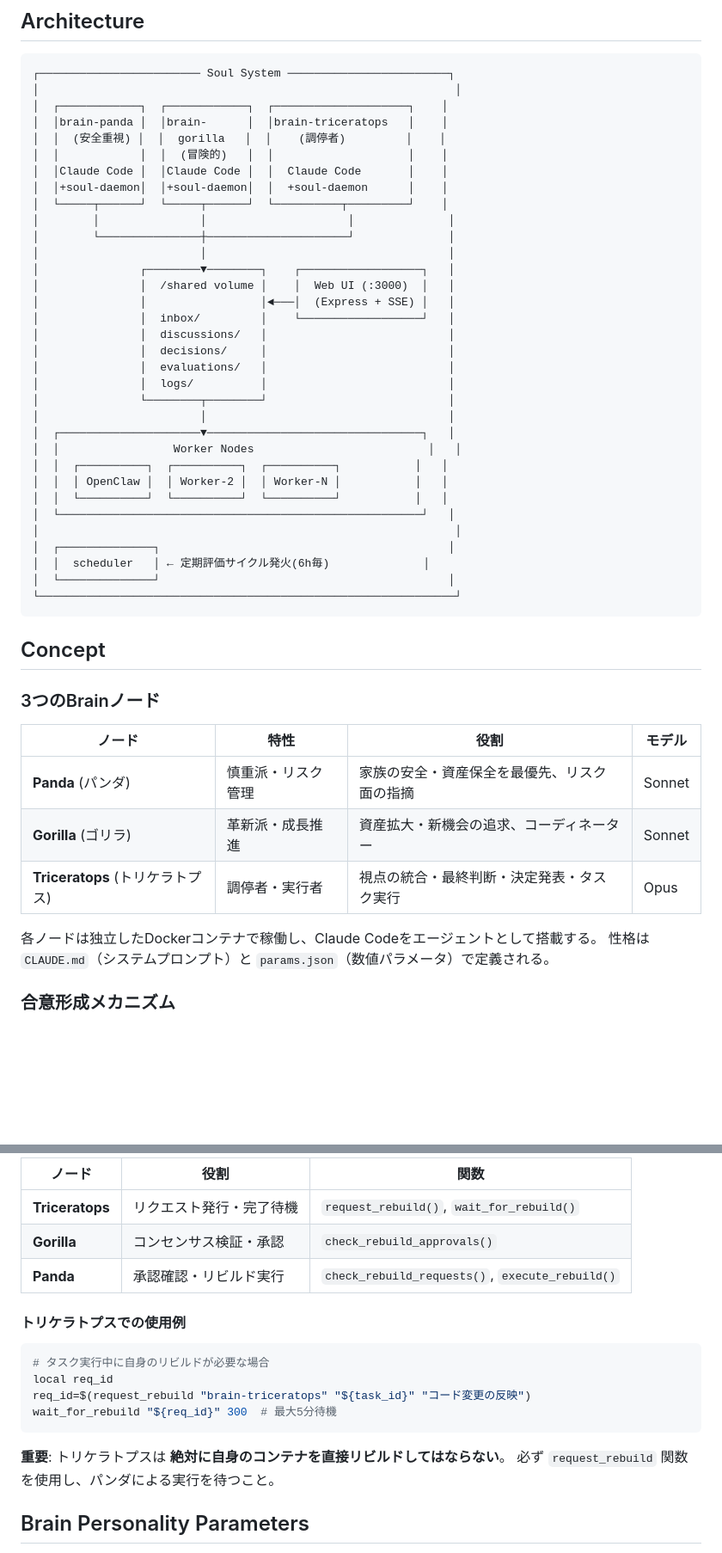
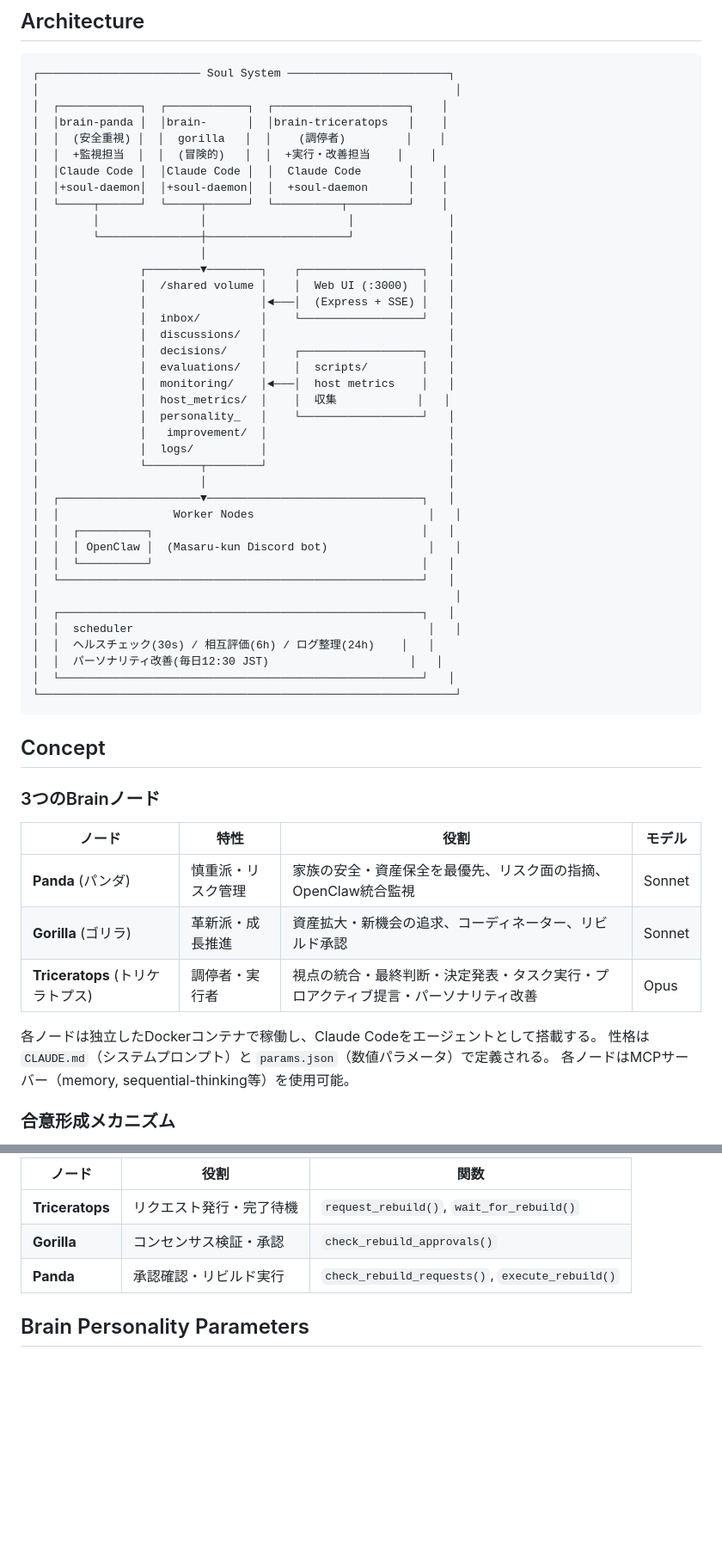
Before and after one commit to tamemasa/soul, a Markdown page: README.md, 2 parts joined by grey strips. Shown at 86% size. GitHub-like rendering; blank space fills up the shorter version.

````diff
--- a/README.md
+++ b/README.md
@@ -18,7 +18,7 @@
 │  ┌────────────┐  ┌────────────┐  ┌────────────────────┐    │
 │  │brain-panda │  │brain-      │  │brain-triceratops   │    │
 │  │  (安全重視) │  │  gorilla   │  │    (調停者)         │    │
-│  │            │  │  (冒険的)   │  │                    │    │
+│  │  +監視担当  │  │  (冒険的)   │  │  +実行・改善担当    │    │
 │  │Claude Code │  │Claude Code │  │  Claude Code       │    │
 │  │+soul-daemon│  │+soul-daemon│  │  +soul-daemon      │    │
 │  └─────┬──────┘  └─────┬──────┘  └──────────┬─────────┘    │
@@ -30,21 +30,27 @@
 │               │                 │◄───│  (Express + SSE) │   │
 │               │  inbox/         │    └──────────────────┘   │
 │               │  discussions/   │                           │
-│               │  decisions/     │                           │
-│               │  evaluations/   │                           │
+│               │  decisions/     │    ┌──────────────────┐   │
+│               │  evaluations/   │    │  scripts/        │   │
+│               │  monitoring/    │◄───│  host metrics    │   │
+│               │  host_metrics/  │    │  収集            │   │
+│               │  personality_   │    └──────────────────┘   │
+│               │   improvement/  │                           │
 │               │  logs/          │                           │
 │               └────────┬────────┘                           │
 │                        │                                    │
 │  ┌─────────────────────▼────────────────────────────────┐   │
 │  │                 Worker Nodes                          │   │
-│  │  ┌──────────┐  ┌──────────┐  ┌──────────┐           │   │
-│  │  │ OpenClaw │  │ Worker-2 │  │ Worker-N │           │   │
-│  │  └──────────┘  └──────────┘  └──────────┘           │   │
+│  │  ┌──────────┐                                        │   │
+│  │  │ OpenClaw │  (Masaru-kun Discord bot)               │   │
+│  │  └──────────┘                                        │   │
 │  └──────────────────────────────────────────────────────┘   │
 │                                                              │
-│  ┌──────────────┐                                           │
-│  │  scheduler   │ ← 定期評価サイクル発火(6h毎)              │
-│  └──────────────┘                                           │
+│  ┌──────────────────────────────────────────────────────┐   │
+│  │  scheduler                                            │   │
+│  │  ヘルスチェック(30s) / 相互評価(6h) / ログ整理(24h)    │   │
+│  │  パーソナリティ改善(毎日12:30 JST)                     │   │
+│  └──────────────────────────────────────────────────────┘   │
 └──────────────────────────────────────────────────────────────┘
 ```
 
@@ -54,12 +60,13 @@
 
 | ノード | 特性 | 役割 | モデル |
 |--------|------|------|--------|
-| **Panda** (パンダ) | 慎重派・リスク管理 | 家族の安全・資産保全を最優先、リスク面の指摘 | Sonnet |
-| **Gorilla** (ゴリラ) | 革新派・成長推進 | 資産拡大・新機会の追求、コーディネーター | Sonnet |
-| **Triceratops** (トリケラトプス) | 調停者・実行者 | 視点の統合・最終判断・決定発表・タスク実行 | Opus |
+| **Panda** (パンダ) | 慎重派・リスク管理 | 家族の安全・資産保全を最優先、リスク面の指摘、OpenClaw統合監視 | Sonnet |
+| **Gorilla** (ゴリラ) | 革新派・成長推進 | 資産拡大・新機会の追求、コーディネーター、リビルド承認 | Sonnet |
+| **Triceratops** (トリケラトプス) | 調停者・実行者 | 視点の統合・最終判断・決定発表・タスク実行・プロアクティブ提言・パーソナリティ改善 | Opus |
 
 各ノードは独立したDockerコンテナで稼働し、Claude Codeをエージェントとして搭載する。
 性格は `CLAUDE.md`（システムプロンプト）と `params.json`（数値パラメータ）で定義される。
+各ノードはMCPサーバー（memory, sequential-thinking等）を使用可能。
 
 ### 合意形成メカニズム
 
@@ -391,18 +460,6 @@ discussing → decided → pending_announcement → announced → executing →
 | **Gorilla** | コンセンサス検証・承認 | `check_rebuild_approvals()` |
 | **Panda** | 承認確認・リビルド実行 | `check_rebuild_requests()`, `execute_rebuild()` |
 
-#### トリケラトプスでの使用例
-
-```bash
-# タスク実行中に自身のリビルドが必要な場合
-local req_id
-req_id=$(request_rebuild "brain-triceratops" "${task_id}" "コード変更の反映")
-wait_for_rebuild "${req_id}" 300  # 最大5分待機
-```
-
-**重要**: トリケラトプスは **絶対に自身のコンテナを直接リビルドしてはならない**。
-必ず `request_rebuild` 関数を使用し、パンダによる実行を待つこと。
-
 ## Brain Personality Parameters
 
 `shared/nodes/{node}/params.json` で各ノードの振る舞いを数値制御する。
````
Also changed, not shown: other parts of README.md (+91 -29 lines).
